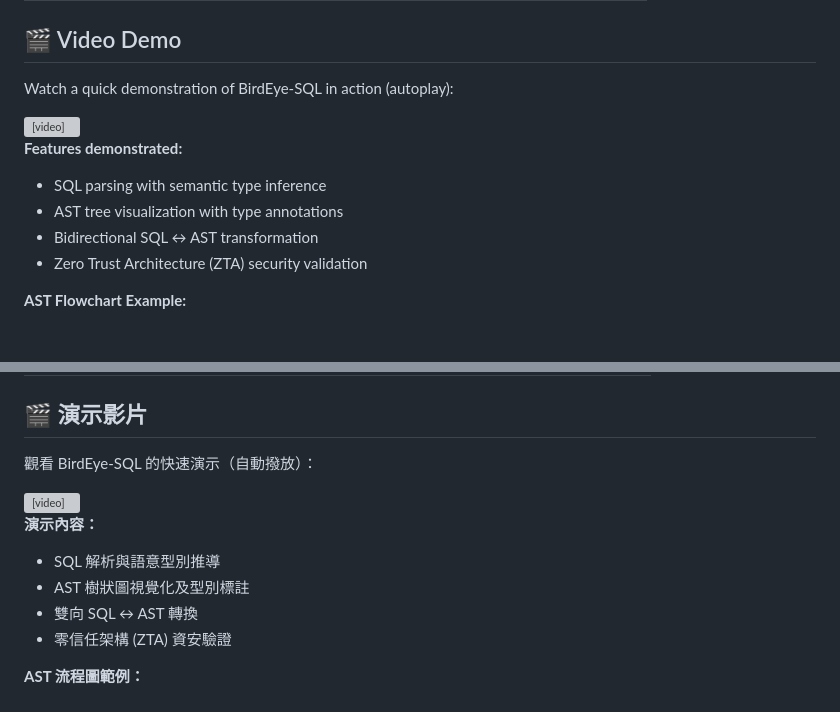
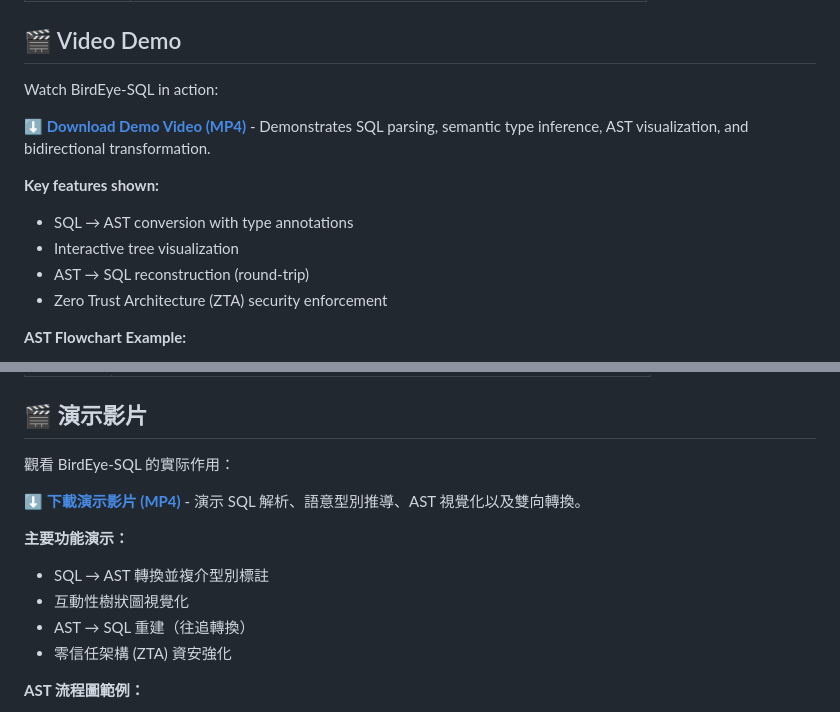
Before and after one commit to wbird0606/BirdEye-SQL, a Markdown page: README.md, 2 parts joined by grey strips. GitHub-like rendering; grey boxes are pictures that could not be loaded.

Commit message:
refactor: simplify video demo section with MP4 download link only

```diff
--- a/README.md
+++ b/README.md
@@ -183,18 +183,15 @@ python main.py --ast-file my_ast.json
 
 ## 🎬 Video Demo
 
-Watch a quick demonstration of BirdEye-SQL in action (autoplay):
+Watch BirdEye-SQL in action:
 
-<video width="100%" controls autoplay>
-  <source src="demo/demo.mkv" type="video/x-matroska">
-  Your browser does not support the video tag. [Download Demo Video](demo/demo.mkv) instead.
-</video>
+**[⬇️ Download Demo Video (MP4)](demo/demo.mp4)** - Demonstrates SQL parsing, semantic type inference, AST visualization, and bidirectional transformation.
 
-**Features demonstrated:**
-- SQL parsing with semantic type inference
-- AST tree visualization with type annotations
-- Bidirectional SQL ↔ AST transformation
-- Zero Trust Architecture (ZTA) security validation
+**Key features shown:**
+- SQL → AST conversion with type annotations
+- Interactive tree visualization
+- AST → SQL reconstruction (round-trip)
+- Zero Trust Architecture (ZTA) security enforcement
 
 **AST Flowchart Example:**
 
@@ -412,18 +409,15 @@ python main.py --ast-file my_ast.json
 
 ## 🎬 演示影片
 
-觀看 BirdEye-SQL 的快速演示（自動撥放）：
+觀看 BirdEye-SQL 的實际作用：
 
-<video width="100%" controls autoplay>
-  <source src="demo/demo.mkv" type="video/x-matroska">
-  你的瀏覽器不支援視頻標籤。請改為 [下載演示影片](demo/demo.mkv)。
-</video>
+**[⬇️ 下載演示影片 (MP4)](demo/demo.mp4)** - 演示 SQL 解析、語意型別推導、AST 視覺化以及雙向轉換。
 
-**演示內容：**
-- SQL 解析與語意型別推導
-- AST 樹狀圖視覺化及型別標註
-- 雙向 SQL ↔ AST 轉換
-- 零信任架構 (ZTA) 資安驗證
+**主要功能演示：**
+- SQL → AST 轉換並複介型別標註
+- 互動性樹狀圖視覺化
+- AST → SQL 重建（往追轉換）
+- 零信任架構 (ZTA) 資安強化
 
 **AST 流程圖範例：**
 
```
Also changed, not shown: other parts of README.md (+2 -2 lines).
